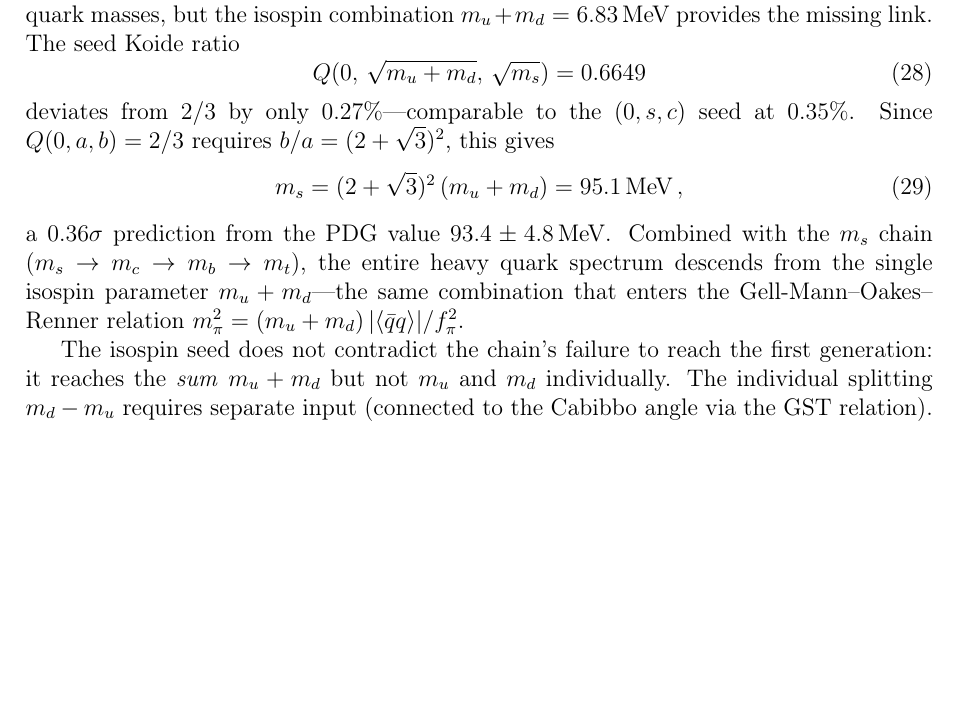
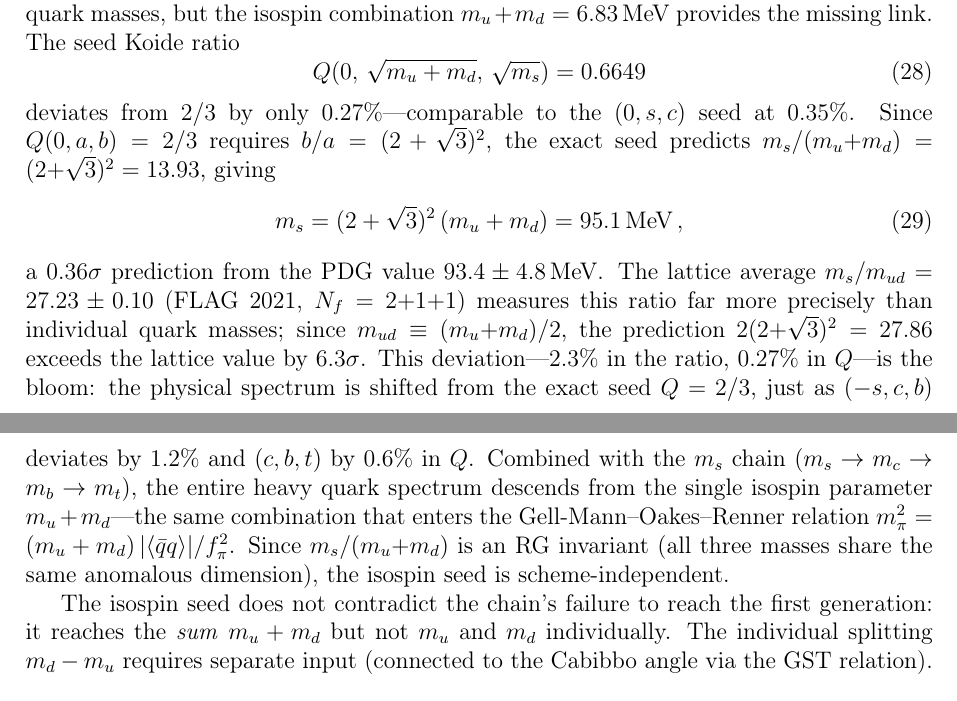
Before and after one commit to arivero/physres2, a LaTeX paper (paper_koide.tex): part of page 17 of 27 before the commit and two parts of pages 17 and 18 of 27 after it, the two joined at a grey line, cut so that both start at the same text, the shorter picture padded with empty space. Compiled offline with pdfLaTeX.

Commit message:
Isospin seed: note bloom vs exact, FLAG lattice 6.3σ deviation
The exact seed m_s/m_ud = 2(2+√3)² = 27.86 exceeds the FLAG 2021
lattice average 27.23 ± 0.10 by 6.3σ. This is the bloom: all quark
triples deviate from Q = 2/3 (0.27% isospin, 0.6% cbt, 1.2% scb).
The ratio is an RG invariant, making this scheme-independent.

Co-Authored-By: Claude Opus 4.6 <noreply@anthropic.com>

```diff
--- a/paper_koide.tex
+++ b/paper_koide.tex
@@ -1050,17 +1050,31 @@ Q(0,\,\sqrt{m_u + m_d},\,\sqrt{m_s}) = 0.6649
 deviates from $2/3$ by only $0.27\%$---comparable to
 the $(0,s,c)$ seed at $0.35\%$.
 Since $Q(0,a,b) = 2/3$ requires $b/a = (2+\sqrt{3})^2$,
-this gives
+the exact seed predicts $m_s/(m_u{+}m_d) = (2{+}\sqrt{3})^2 = 13.93$,
+giving
 \begin{equation}
 m_s = (2+\sqrt{3})^2\,(m_u + m_d) = 95.1\MeV\,,
 \end{equation}
 a $0.36\sigma$ prediction from the PDG value $93.4 \pm 4.8\MeV$.
+The lattice average $m_s/m_{ud} = 27.23 \pm 0.10$
+(FLAG 2021, $N_f = 2{+}1{+}1$)
+measures this ratio far more precisely than individual
+quark masses; since $m_{ud} \equiv (m_u{+}m_d)/2$,
+the prediction $2(2{+}\sqrt{3})^2 = 27.86$ exceeds the lattice
+value by $6.3\sigma$.
+This deviation---$2.3\%$ in the ratio, $0.27\%$ in $Q$---is
+the bloom: the physical spectrum is shifted from the exact seed
+$Q = 2/3$, just as $(-s,c,b)$ deviates by $1.2\%$ and $(c,b,t)$
+by $0.6\%$ in~$Q$.
 Combined with the $m_s$ chain
 ($m_s \to m_c \to m_b \to m_t$), the entire heavy quark
 spectrum descends from the single isospin parameter
 $m_u + m_d$---the same combination that enters the
 Gell-Mann--Oakes--Renner relation
 $m_\pi^2 = (m_u + m_d)\,|\qqbar|/\fpi^2$.
+Since $m_s/(m_u{+}m_d)$ is an RG invariant (all three masses
+share the same anomalous dimension), the isospin seed is
+scheme-independent.
 
 The isospin seed does not contradict the chain's failure to
 reach the first generation: it reaches the \emph{sum}
```
Also changed, not shown: paper_lagrangian.tex (+7 -1 lines).
